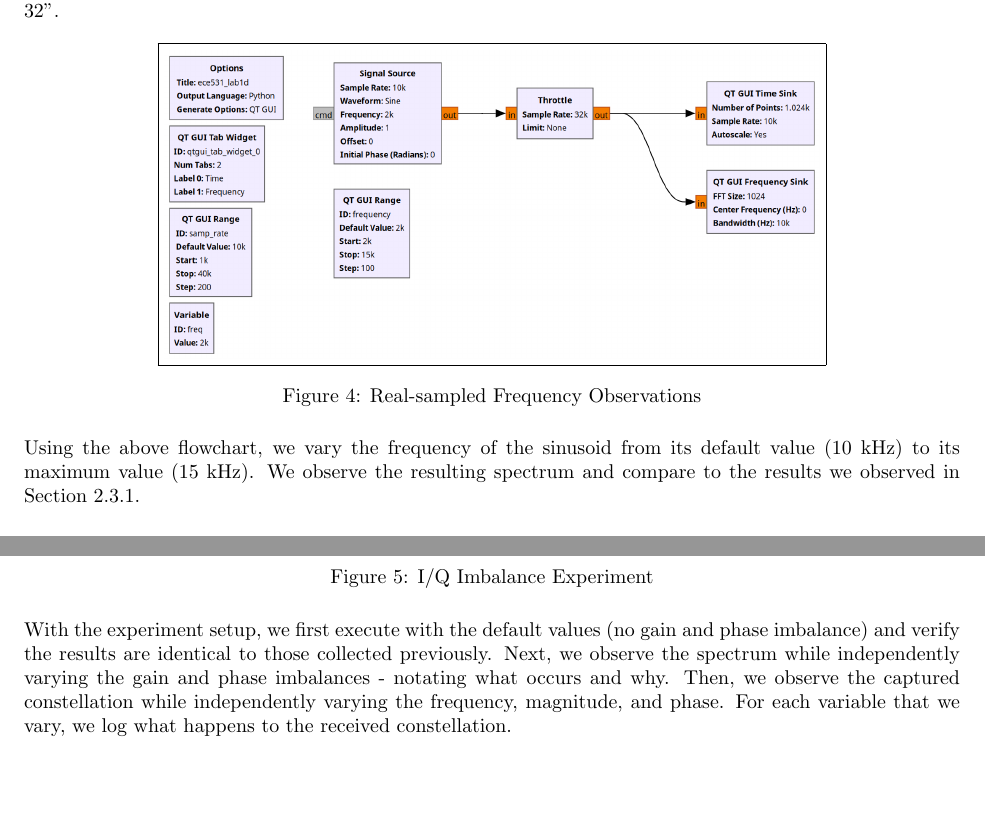
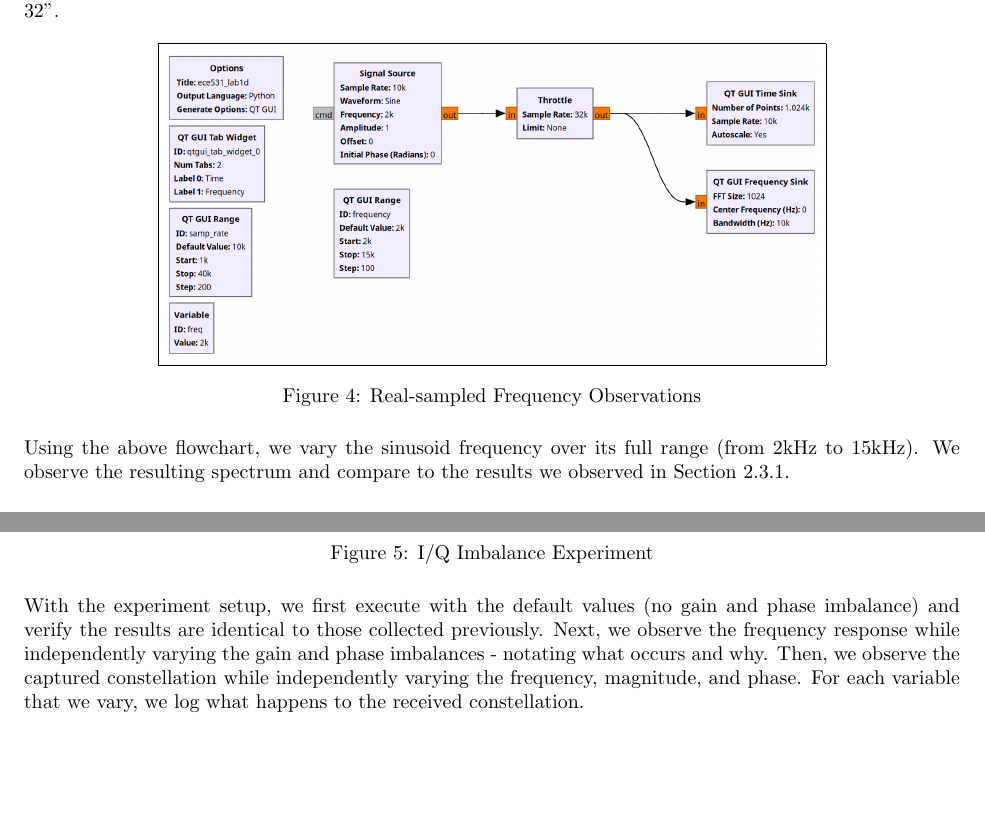
Before and after one commit to osowatzke/ECE_531_Labs, a LaTeX document (1/lab_report.tex): two parts of page 5 of 22, joined at a grey line, cut so that both start at the same text. Compiled offline with pdfLaTeX.

Commit message:
More grammatical changes

```diff
--- a/1/lab_report.tex
+++ b/1/lab_report.tex
@@ -91,7 +91,7 @@ We also investigate real-sampling using the flowchart shown in Figure \ref{fig::
 	\label{fig::frequency_observations_real_sampling}
 \end{figure}
 
-Using the above flowchart, we vary the frequency of the sinusoid from its default value (10 kHz) to its maximum value (15 kHz). We observe the resulting spectrum and compare to the results we observed in Section \ref{subsection::frequency_observations_complex_sampling}.
+Using the above flowchart, we vary the sinusoid frequency over its full range (from 2kHz to 15kHz). We observe the resulting spectrum and compare to the results we observed in Section \ref{subsection::frequency_observations_complex_sampling}.
 
 \subsection{I/Q Imbalance}
 
@@ -103,7 +103,7 @@ In this experiment, we investigate the effect of I/Q imbalance on complex sampli
 	\label{fig::iq_imbalance_experiment}
 \end{figure}
 
-With the experiment setup, we first execute with the default values (no gain and phase imbalance) and verify the results are identical to those collected previously. Next, we observe the spectrum while independently varying the gain and phase imbalances - notating what occurs and why. Then, we observe the captured constellation while independently varying the frequency, magnitude, and phase. For each variable that we vary, we log what happens to the received constellation.
+With the experiment setup, we first execute with the default values (no gain and phase imbalance) and verify the results are identical to those collected previously. Next, we observe the frequency response while independently varying the gain and phase imbalances - notating what occurs and why. Then, we observe the captured constellation while independently varying the frequency, magnitude, and phase. For each variable that we vary, we log what happens to the received constellation.
 
 \subsection{Adding Noise}
 
```
